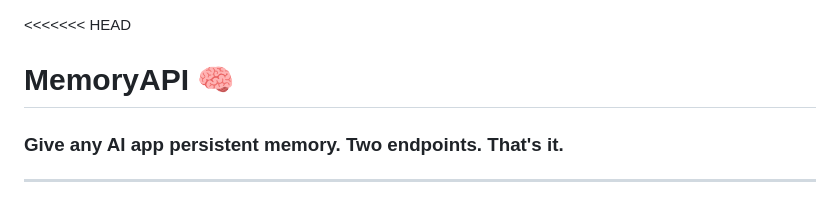
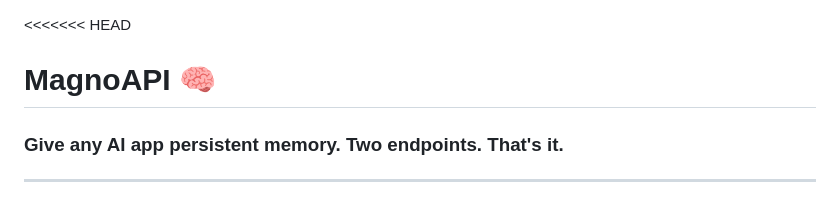
Before and after one commit to prathi2101-oss/Magno-memory-api, a Markdown page: README.md, the part around the change. GitHub-like rendering.

Commit message:
Rename MemoryAPI to MagnoAPI in README

```diff
--- a/README.md
+++ b/README.md
@@ -1,5 +1,5 @@
 <<<<<<< HEAD
-# MemoryAPI 🧠
+# MagnoAPI 🧠
 ### Give any AI app persistent memory. Two endpoints. That's it.
 
 ---
```
